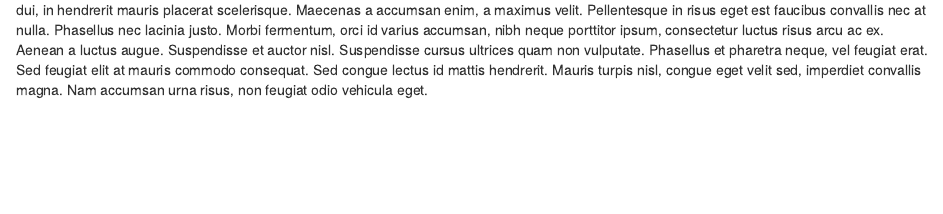
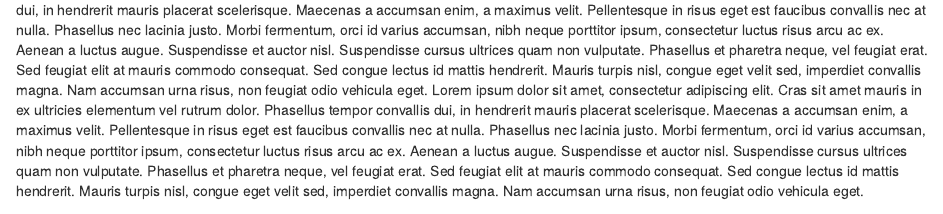
Before and after one commit to m-cahana/got_death_bracket, an R Markdown document (site/index.Rmd): the page in a window 1100 px wide, from 260 px down. Rendered offline with R 4.5, knitr and Pandoc, with nearby package versions; drawn as R Markdown's standard HTML page in place of the format the file asks for; some code elsewhere in the file could not run offline.

Commit message:
add lorem ipsum

````diff
--- a/site/index.Rmd
+++ b/site/index.Rmd
@@ -47,7 +47,7 @@ leaderboard %>%
 	kable() %>%
 	kable_styling(full_width = F, position = "float_left")
 ```
-Lorem ipsum dolor sit amet, consectetur adipiscing elit. Cras sit amet mauris in ex ultricies elementum vel rutrum dolor. Phasellus tempor convallis dui, in hendrerit mauris placerat scelerisque. Maecenas a accumsan enim, a maximus velit. Pellentesque in risus eget est faucibus convallis nec at nulla. Phasellus nec lacinia justo. Morbi fermentum, orci id varius accumsan, nibh neque porttitor ipsum, consectetur luctus risus arcu ac ex. Aenean a luctus augue. Suspendisse et auctor nisl. Suspendisse cursus ultrices quam non vulputate. Phasellus et pharetra neque, vel feugiat erat. Sed feugiat elit at mauris commodo consequat. Sed congue lectus id mattis hendrerit. Mauris turpis nisl, congue eget velit sed, imperdiet convallis magna. Nam accumsan urna risus, non feugiat odio vehicula eget.
+Lorem ipsum dolor sit amet, consectetur adipiscing elit. Cras sit amet mauris in ex ultricies elementum vel rutrum dolor. Phasellus tempor convallis dui, in hendrerit mauris placerat scelerisque. Maecenas a accumsan enim, a maximus velit. Pellentesque in risus eget est faucibus convallis nec at nulla. Phasellus nec lacinia justo. Morbi fermentum, orci id varius accumsan, nibh neque porttitor ipsum, consectetur luctus risus arcu ac ex. Aenean a luctus augue. Suspendisse et auctor nisl. Suspendisse cursus ultrices quam non vulputate. Phasellus et pharetra neque, vel feugiat erat. Sed feugiat elit at mauris commodo consequat. Sed congue lectus id mattis hendrerit. Mauris turpis nisl, congue eget velit sed, imperdiet convallis magna. Nam accumsan urna risus, non feugiat odio vehicula eget. Lorem ipsum dolor sit amet, consectetur adipiscing elit. Cras sit amet mauris in ex ultricies elementum vel rutrum dolor. Phasellus tempor convallis dui, in hendrerit mauris placerat scelerisque. Maecenas a accumsan enim, a maximus velit. Pellentesque in risus eget est faucibus convallis nec at nulla. Phasellus nec lacinia justo. Morbi fermentum, orci id varius accumsan, nibh neque porttitor ipsum, consectetur luctus risus arcu ac ex. Aenean a luctus augue. Suspendisse et auctor nisl. Suspendisse cursus ultrices quam non vulputate. Phasellus et pharetra neque, vel feugiat erat. Sed feugiat elit at mauris commodo consequat. Sed congue lectus id mattis hendrerit. Mauris turpis nisl, congue eget velit sed, imperdiet convallis magna. Nam accumsan urna risus, non feugiat odio vehicula eget.
 
 &nbsp;
 &nbsp;
````
Also changed, not shown: index.html.
